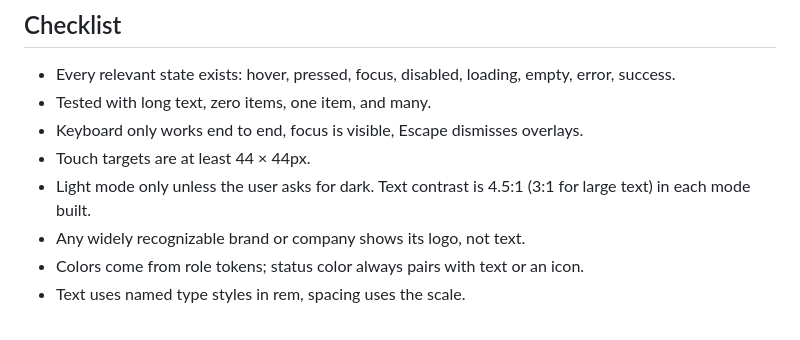
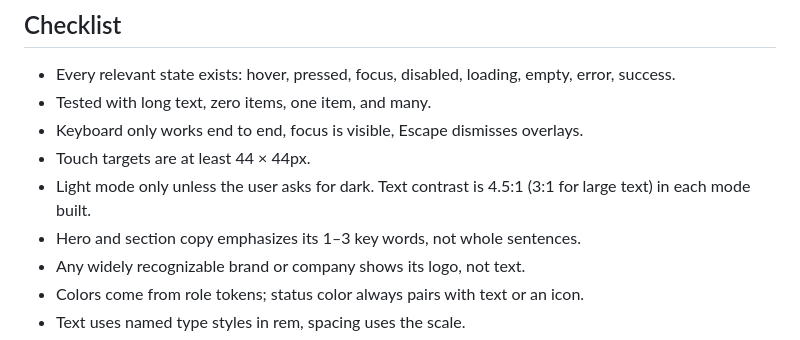
Before and after one commit to namtran6701/Video-Analyzer, a Markdown page: skills/nam-design-principle/SKILL.md, the part around the change. Rendered like a GitHub page.

```diff
--- a/skills/nam-design-principle/SKILL.md
+++ b/skills/nam-design-principle/SKILL.md
@@ -44,6 +44,7 @@ Underneath all three: clarity without clutter. Never add text to explain what th
 - Keyboard only works end to end, focus is visible, Escape dismisses overlays.
 - Touch targets are at least 44 × 44px.
 - Light mode only unless the user asks for dark. Text contrast is 4.5:1 (3:1 for large text) in each mode built.
+- Hero and section copy emphasizes its 1–3 key words, not whole sentences.
 - Any widely recognizable brand or company shows its logo, not text.
 - Colors come from role tokens; status color always pairs with text or an icon.
 - Text uses named type styles in rem, spacing uses the scale.
```
Also changed, not shown: skills/nam-design-principle/foundations.md (+14 -0 lines).
